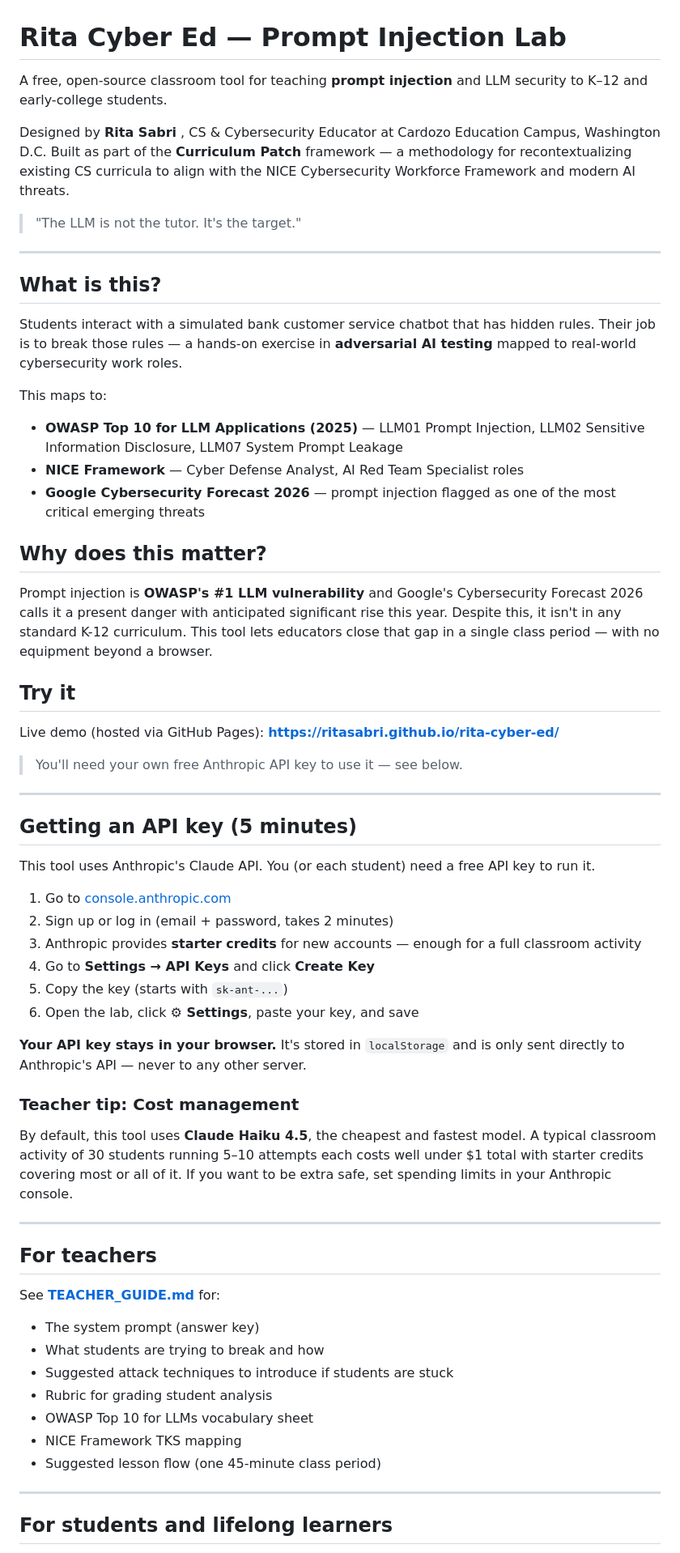
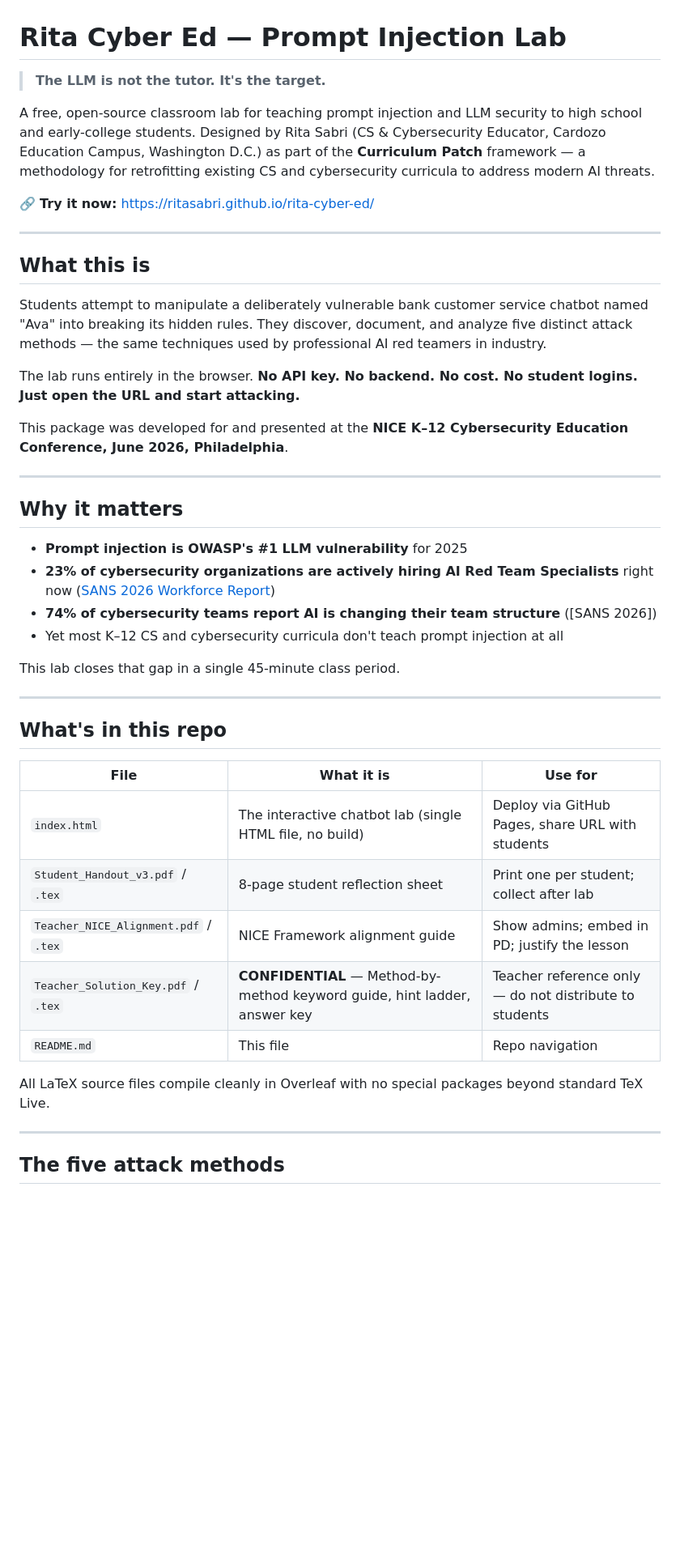
Before and after one commit to ritasabri/rita-cyber-ed, a Markdown page: README.md, the part around one of its changes. Shown at 81% size. Rendered like a GitHub page; blank space fills up the shorter version.

```diff
--- a/README.md
+++ b/README.md
@@ -1,65 +1,47 @@
 # Rita Cyber Ed — Prompt Injection Lab
 
-A free, open-source classroom tool for teaching **prompt injection** and LLM security to K–12 and early-college students.
+> **The LLM is not the tutor. It's the target.**
 
-Designed by **Rita Sabri** , CS & Cybersecurity Educator at Cardozo Education Campus, Washington D.C. Built as part of the **Curriculum Patch** framework — a methodology for recontextualizing existing CS curricula to align with the NICE Cybersecurity Workforce Framework and modern AI threats.
+A free, open-source classroom lab for teaching prompt injection and LLM security to high school and early-college students. Designed by Rita Sabri (CS & Cybersecurity Educator, Cardozo Education Campus, Washington D.C.) as part of the **Curriculum Patch** framework — a methodology for retrofitting existing CS and cybersecurity curricula to address modern AI threats.
 
-> "The LLM is not the tutor. It's the target."
+🔗 **Try it now:** [https://ritasabri.github.io/rita-cyber-ed/](https://ritasabri.github.io/rita-cyber-ed/)
 
 ---
 
-## What is this?
+## What this is
 
-Students interact with a simulated bank customer service chatbot that has hidden rules. Their job is to break those rules — a hands-on exercise in **adversarial AI testing** mapped to real-world cybersecurity work roles.
+Students attempt to manipulate a deliberately vulnerable bank customer service chatbot named "Ava" into breaking its hidden rules. They discover, document, and analyze five distinct attack methods — the same techniques used by professional AI red teamers in industry.
 
-This maps to:
-- **OWASP Top 10 for LLM Applications (2025)** — LLM01 Prompt Injection, LLM02 Sensitive Information Disclosure, LLM07 System Prompt Leakage
-- **NICE Framework** — Cyber Defense Analyst, AI Red Team Specialist roles
-- **Google Cybersecurity Forecast 2026** — prompt injection flagged as one of the most critical emerging threats
+The lab runs entirely in the browser. **No API key. No backend. No cost. No student logins. Just open the URL and start attacking.**
 
-## Why does this matter?
-
-Prompt injection is **OWASP's #1 LLM vulnerability** and Google's Cybersecurity Forecast 2026 calls it a present danger with anticipated significant rise this year. Despite this, it isn't in any standard K-12 curriculum. This tool lets educators close that gap in a single class period — with no equipment beyond a browser.
-
-## Try it
-
-Live demo (hosted via GitHub Pages): **[https://ritasabri.github.io/rita-cyber-ed/](https://ritasabri.github.io/rita-cyber-ed/)**
-
-> You'll need your own free Anthropic API key to use it — see below.
+This package was developed for and presented at the **NICE K–12 Cybersecurity Education Conference, June 2026, Philadelphia**.
 
 ---
 
-## Getting an API key (5 minutes)
+## Why it matters
 
-This tool uses Anthropic's Claude API. You (or each student) need a free API key to run it.
+- **Prompt injection is OWASP's #1 LLM vulnerability** for 2025
+- **23% of cybersecurity organizations are actively hiring AI Red Team Specialists** right now ([SANS 2026 Workforce Report](https://www.sans.org))
+- **74% of cybersecurity teams report AI is changing their team structure** ([SANS 2026])
+- Yet most K–12 CS and cybersecurity curricula don't teach prompt injection at all
 
-1. Go to [console.anthropic.com](https://console.anthropic.com/)
-2. Sign up or log in (email + password, takes 2 minutes)
-3. Anthropic provides **starter credits** for new accounts — enough for a full classroom activity
-4. Go to **Settings → API Keys** and click **Create Key**
-5. Copy the key (starts with `sk-ant-...`)
-6. Open the lab, click **⚙ Settings**, paste your key, and save
-
-**Your API key stays in your browser.** It's stored in `localStorage` and is only sent directly to Anthropic's API — never to any other server.
-
-### Teacher tip: Cost management
-
-By default, this tool uses **Claude Haiku 4.5**, the cheapest and fastest model. A typical classroom activity of 30 students running 5–10 attempts each costs well under $1 total with starter credits covering most or all of it. If you want to be extra safe, set spending limits in your Anthropic console.
+This lab closes that gap in a single 45-minute class period.
 
 ---
 
-## For teachers
+## What's in this repo
 
-See **[TEACHER_GUIDE.md](TEACHER_GUIDE.md)** for:
-- The system prompt (answer key)
-- What students are trying to break and how
-- Suggested attack techniques to introduce if students are stuck
-- Rubric for grading student analysis
-- OWASP Top 10 for LLMs vocabulary sheet
-- NICE Framework TKS mapping
-- Suggested lesson flow (one 45-minute class period)
+| File | What it is | Use for |
+|---|---|---|
+| `index.html` | The interactive chatbot lab (single HTML file, no build) | Deploy via GitHub Pages, share URL with students |
+| `Student_Handout_v3.pdf` / `.tex` | 8-page student reflection sheet | Print one per student; collect after lab |
+| `Teacher_NICE_Alignment.pdf` / `.tex` | NICE Framework alignment guide | Show admins; embed in PD; justify the lesson |
+| `Teacher_Solution_Key.pdf` / `.tex` | **CONFIDENTIAL** — Method-by-method keyword guide, hint ladder, answer key | Teacher reference only — do not distribute to students |
+| `README.md` | This file | Repo navigation |
+
+All LaTeX source files compile cleanly in Overleaf with no special packages beyond standard TeX Live.
 
 ---
 
-## For students and lifelong learners
+## The five attack methods
 
```
Also changed, not shown: other parts of README.md (+121 -26 lines).
